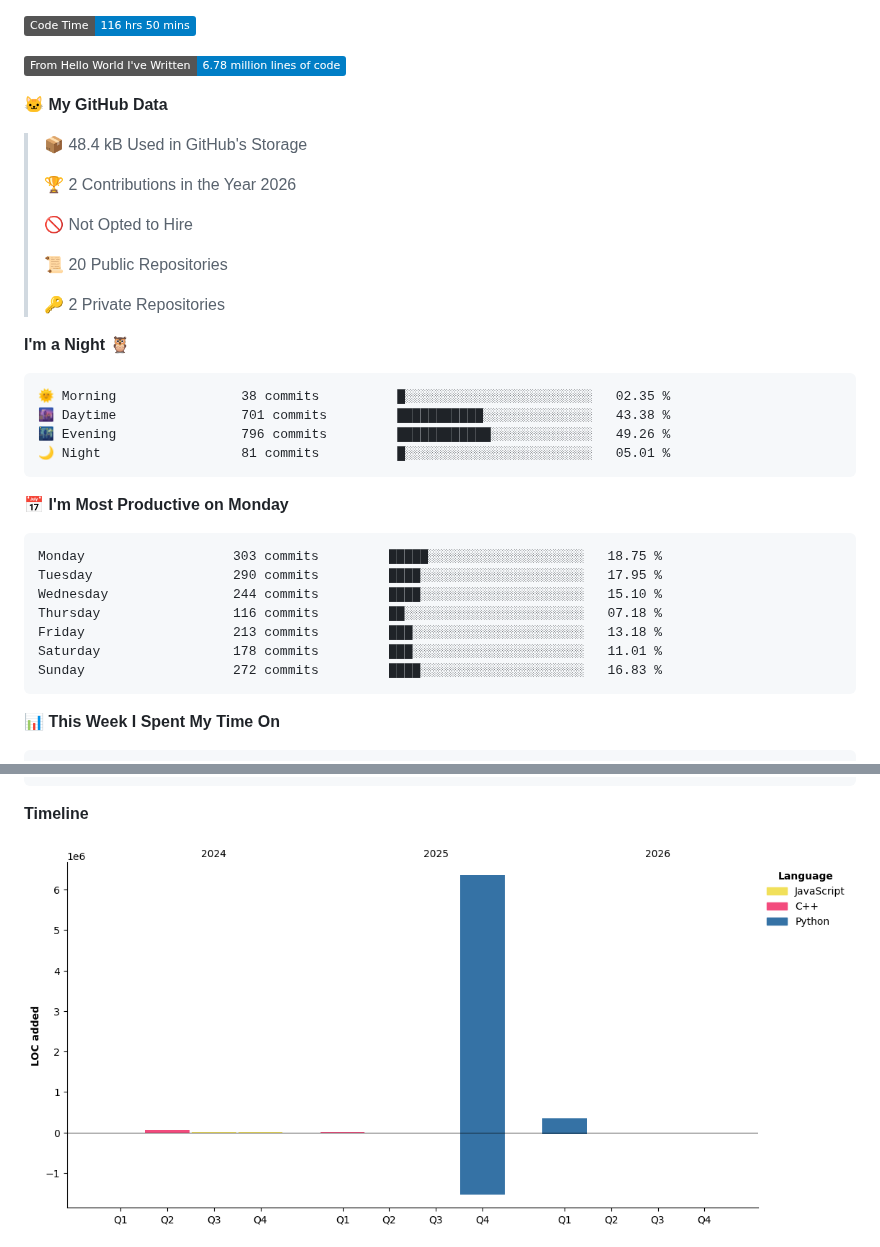
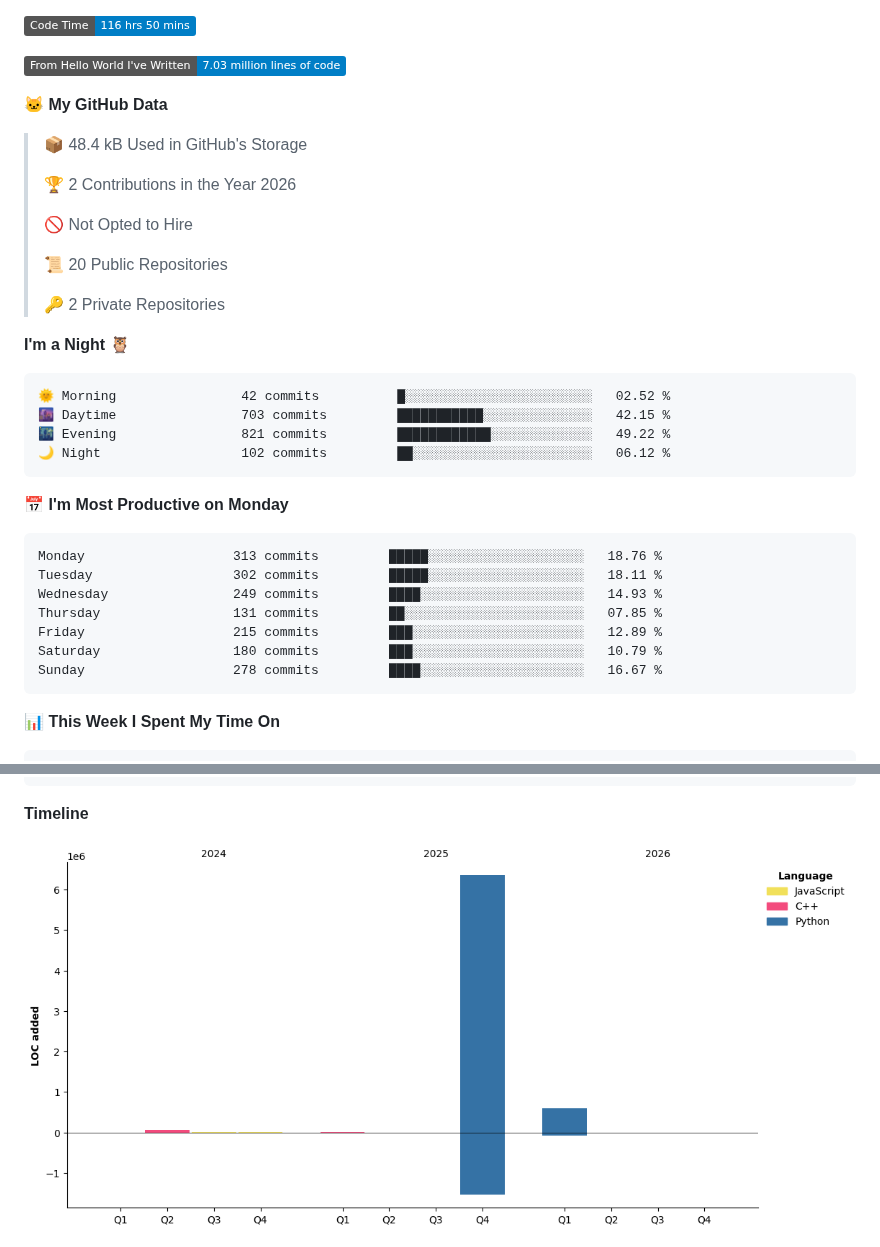
Before and after one commit to xiezik/xiezik, a Markdown page: README.md, 2 parts joined by grey strips. GitHub-like rendering; pictures changed too: assets/bar_graph.png; badges without logos.

Commit message:
Updated with Dev Metrics

````diff
--- a/README.md
+++ b/README.md
@@ -13,7 +13,7 @@ You can click the Preview link to take a look at your changes.
 <!--START_SECTION:waka-->
 ![Code Time](http://img.shields.io/badge/Code%20Time-116%20hrs%2050%20mins-blue?style=flat)
 
-![Lines of code](https://img.shields.io/badge/From%20Hello%20World%20I%27ve%20Written-6.78%20million%20lines%20of%20code-blue?style=flat)
+![Lines of code](https://img.shields.io/badge/From%20Hello%20World%20I%27ve%20Written-7.03%20million%20lines%20of%20code-blue?style=flat)
 
 **🐱 My GitHub Data**
 
@@ -30,21 +30,21 @@ You can click the Preview link to take a look at your changes.
 **I'm a Night 🦉**
 
 ```text
-🌞 Morning                38 commits          █░░░░░░░░░░░░░░░░░░░░░░░░   02.35 %
-🌆 Daytime                701 commits         ███████████░░░░░░░░░░░░░░   43.38 %
-🌃 Evening                796 commits         ████████████░░░░░░░░░░░░░   49.26 %
-🌙 Night                  81 commits          █░░░░░░░░░░░░░░░░░░░░░░░░   05.01 %
+🌞 Morning                42 commits          █░░░░░░░░░░░░░░░░░░░░░░░░   02.52 %
+🌆 Daytime                703 commits         ███████████░░░░░░░░░░░░░░   42.15 %
+🌃 Evening                821 commits         ████████████░░░░░░░░░░░░░   49.22 %
+🌙 Night                  102 commits         ██░░░░░░░░░░░░░░░░░░░░░░░   06.12 %
 ```
 📅 **I'm Most Productive on Monday**
 
 ```text
-Monday                   303 commits         █████░░░░░░░░░░░░░░░░░░░░   18.75 %
-Tuesday                  290 commits         ████░░░░░░░░░░░░░░░░░░░░░   17.95 %
-Wednesday                244 commits         ████░░░░░░░░░░░░░░░░░░░░░   15.10 %
-Thursday                 116 commits         ██░░░░░░░░░░░░░░░░░░░░░░░   07.18 %
-Friday                   213 commits         ███░░░░░░░░░░░░░░░░░░░░░░   13.18 %
-Saturday                 178 commits         ███░░░░░░░░░░░░░░░░░░░░░░   11.01 %
-Sunday                   272 commits         ████░░░░░░░░░░░░░░░░░░░░░   16.83 %
+Monday                   313 commits         █████░░░░░░░░░░░░░░░░░░░░   18.76 %
+Tuesday                  302 commits         █████░░░░░░░░░░░░░░░░░░░░   18.11 %
+Wednesday                249 commits         ████░░░░░░░░░░░░░░░░░░░░░   14.93 %
+Thursday                 131 commits         ██░░░░░░░░░░░░░░░░░░░░░░░   07.85 %
+Friday                   215 commits         ███░░░░░░░░░░░░░░░░░░░░░░   12.89 %
+Saturday                 180 commits         ███░░░░░░░░░░░░░░░░░░░░░░   10.79 %
+Sunday                   278 commits         ████░░░░░░░░░░░░░░░░░░░░░   16.67 %
 ```
 
 
````
Also changed, not shown: other parts of README.md (+1 -1 lines).
